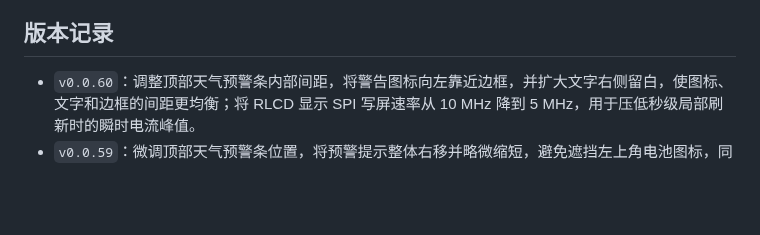
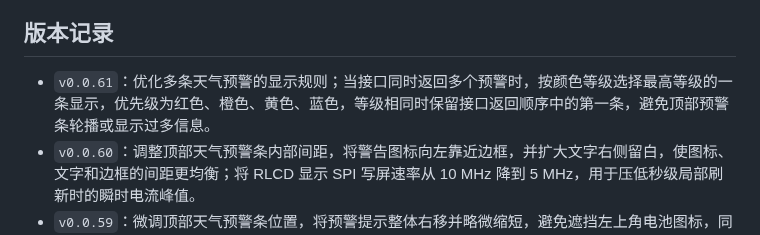
Before and after one commit to wickenzh/ESP32-S3-RLCD-4.2, a Markdown page: README.md, the part around the change. GitHub-like rendering; blank space fills up the shorter version.

```diff
--- a/README.md
+++ b/README.md
@@ -128,6 +128,7 @@ Release 附件包括：
 
 ## 版本记录
 
+- `v0.0.61`：优化多条天气预警的显示规则；当接口同时返回多个预警时，按颜色等级选择最高等级的一条显示，优先级为红色、橙色、黄色、蓝色，等级相同时保留接口返回顺序中的第一条，避免顶部预警条轮播或显示过多信息。
 - `v0.0.60`：调整顶部天气预警条内部间距，将警告图标向左靠近边框，并扩大文字右侧留白，使图标、文字和边框的间距更均衡；将 RLCD 显示 SPI 写屏速率从 10 MHz 降到 5 MHz，用于压低秒级局部刷新时的瞬时电流峰值。
 - `v0.0.59`：微调顶部天气预警条位置，将预警提示整体右移并略微缩短，避免遮挡左上角电池图标，同时保持与右上角日期之间的留白。
 - `v0.0.58`：优化 RLCD 刷新路径，LVGL flush 不再默认整屏发送，而是合并脏区域的横向范围并刷新对应条带，页面切换和大面积变化仍走整屏刷新；新增低电量极简模式，电量低于 5% 时停止天气/预警、本地温湿度、GIF、秒显示和进度条，只保留分钟级基础信息和低电量图标；新增 QWeather 天气预警查询与顶部闪烁预警条；将 `电量不足.svg` 和 `警告.svg` 转为固件内置 1-bit 位图，并为 SDL 预览增加预警和低电量页面截图。
```
Also changed, not shown: assets/previews/weather_clock_boot.png, 2 other files.
